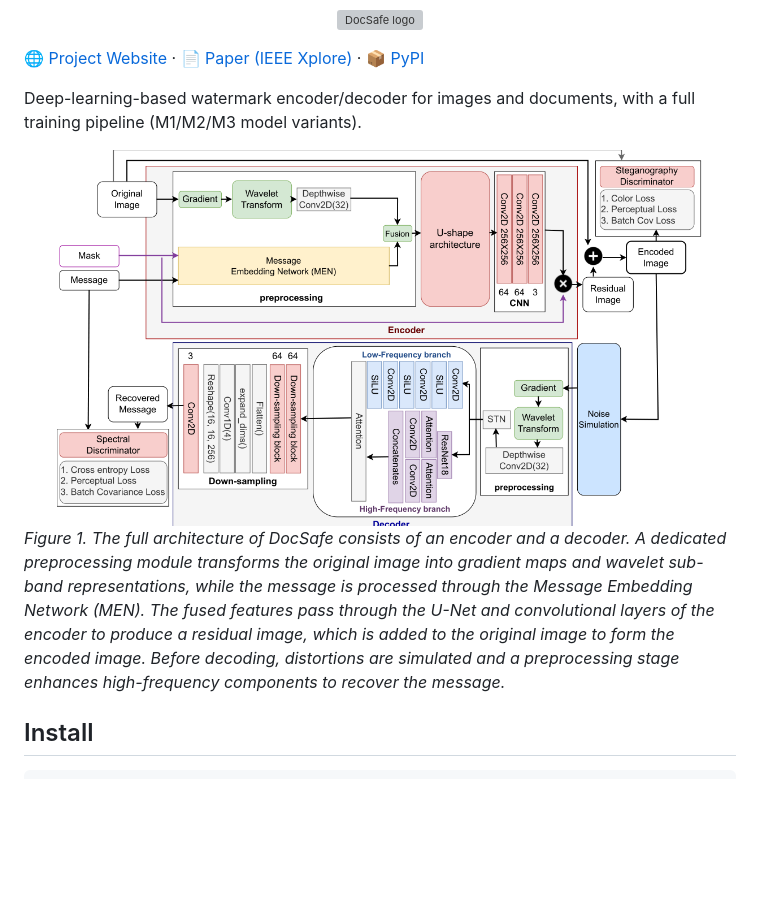
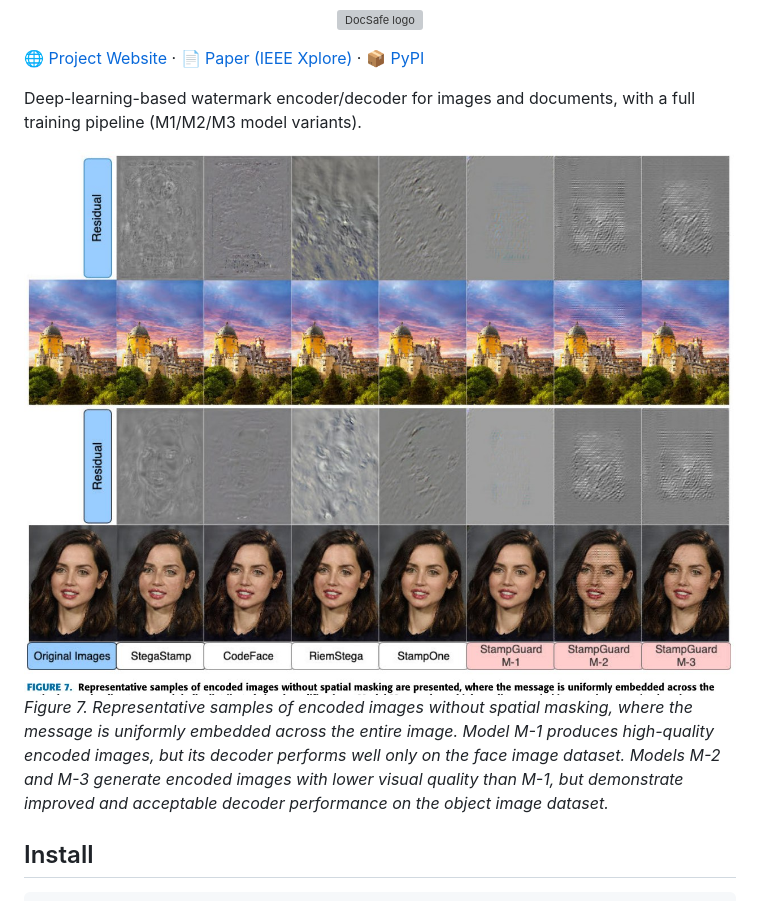
Before and after one commit to farhadsh1992/DocSafe, a Markdown page: README.md, the part around the change. GitHub-like rendering; blank space fills up the shorter version; grey boxes are pictures that could not be loaded.

Commit message:
Swap README figure from architecture diagram (Fig. 1) to encoded-sample comparison (Fig. 7)

```diff
--- a/README.md
+++ b/README.md
@@ -11,14 +11,12 @@
 Deep-learning-based watermark encoder/decoder for images and documents, with a full
 training pipeline (M1/M2/M3 model variants).
 
-![DocSafe architecture](docs/assets/img/fig1_architecture.png)
-*Figure 1. The full architecture of DocSafe consists of an encoder and a decoder. A
-dedicated preprocessing module transforms the original image into gradient maps and
-wavelet sub-band representations, while the message is processed through the Message
-Embedding Network (MEN). The fused features pass through the U-Net and convolutional
-layers of the encoder to produce a residual image, which is added to the original
-image to form the encoded image. Before decoding, distortions are simulated and a
-preprocessing stage enhances high-frequency components to recover the message.*
+![DocSafe encoded image samples](docs/assets/img/fig7_unmasked.jpg)
+*Figure 7. Representative samples of encoded images without spatial masking, where the
+message is uniformly embedded across the entire image. Model M-1 produces high-quality
+encoded images, but its decoder performs well only on the face image dataset. Models
+M-2 and M-3 generate encoded images with lower visual quality than M-1, but demonstrate
+improved and acceptable decoder performance on the object image dataset.*
 
 ## Install
 
```
